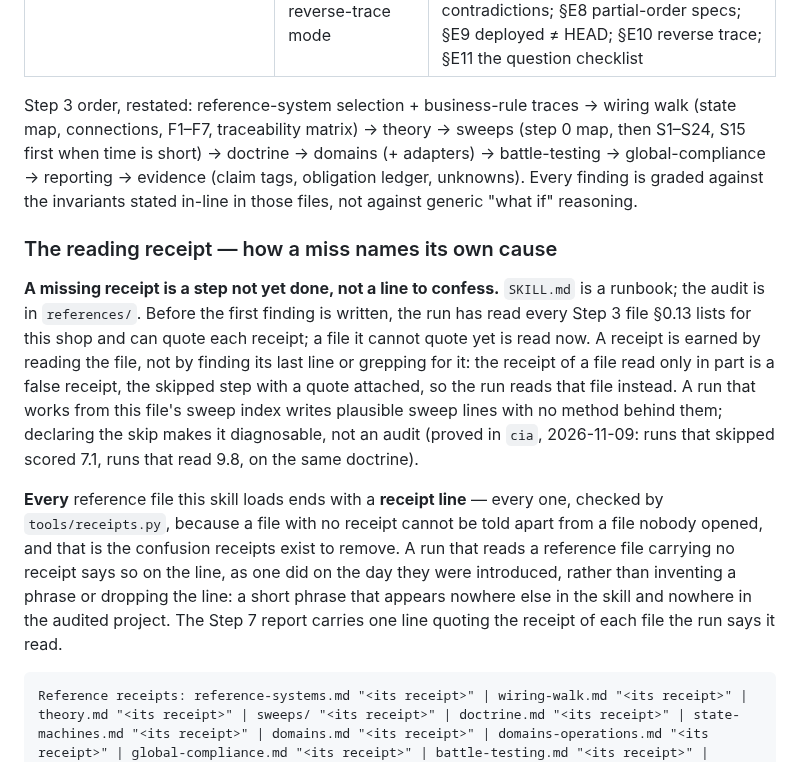
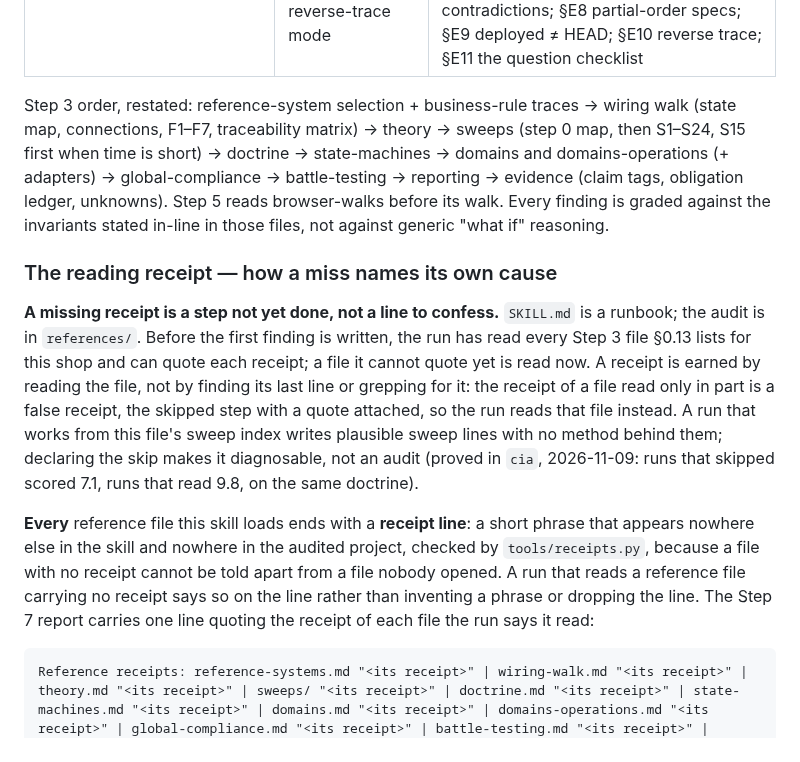
Before and after one commit to mixocreative/ecommerce-cia, a Markdown page: SKILL.md, the part around the change. Drawn GitHub-style.

Commit message:
docs(skill): the restated Step 3 order matches Step 3; the receipt paragraph says what a receipt is
The restated order omitted state-machines and domains-operations and put battle-testing before
global-compliance, the reverse of Step 3; it now lists all thirteen files the checker demands, in Step
3's order, with browser-walks at Step 5. The receipt paragraph attached its definition to the wrong
clause; rewritten, same rule. Found by the final review.

Co-Authored-By: Claude Opus 5.5 <noreply@anthropic.com>

````diff
--- a/SKILL.md
+++ b/SKILL.md
@@ -515,16 +515,14 @@ Paths are relative to this skill's directory. "Read" means read the whole file;
 | `references/reporting.md` | Before the first finding is written, and before Step 7 | §26 test matrix; §27 finding format; §28 severity; §29 verified controls; **§29a the evidence ledger — capability × verdict × artefact, where reading never produces PASS**; §30 five-section final output; §31 must / must-not rules |
 | `references/evidence.md` | After `reporting.md`, before the first finding is graded; in build mode before the proof; first in reverse-trace mode | §E1 OBSERVED / INFERRED / UNKNOWN on every claim; §E2 the authority ladder A0–A5 and why a verifier below a claim's authority closes nothing; **§E3 the obligation ledger — intent → owner → verifier**; §E4 the unknown register; §E5 bounded negatives; §E6 truncation and fail-closed aggregation; §E7 contradictions; §E8 partial-order specs; §E9 deployed ≠ HEAD; §E10 reverse trace; §E11 the question checklist |
 
-Step 3 order, restated: reference-system selection + business-rule traces → wiring walk (state map, connections, F1–F7, traceability matrix) → theory → sweeps (step 0 map, then S1–S24, S15 first when time is short) → doctrine → domains (+ adapters) → battle-testing → global-compliance → reporting → evidence (claim tags, obligation ledger, unknowns). Every finding is graded against the invariants stated in-line in those files, not against generic "what if" reasoning.
+Step 3 order, restated: reference-system selection + business-rule traces → wiring walk (state map, connections, F1–F7, traceability matrix) → theory → sweeps (step 0 map, then S1–S24, S15 first when time is short) → doctrine → state-machines → domains and domains-operations (+ adapters) → global-compliance → battle-testing → reporting → evidence (claim tags, obligation ledger, unknowns). Step 5 reads browser-walks before its walk. Every finding is graded against the invariants stated in-line in those files, not against generic "what if" reasoning.
 
 ### The reading receipt — how a miss names its own cause
 
 **A missing receipt is a step not yet done, not a line to confess.** `SKILL.md` is a runbook; the audit is in `references/`. Before the first finding is written, the run has read every Step 3 file §0.13 lists for this shop and can quote each receipt; a file it cannot quote yet is read now. A receipt is earned by reading the file, not by finding its last line or grepping for it: the receipt of a file read only in part is a false receipt, the skipped step with a quote attached, so the run reads that file instead. A run that works from this file's sweep index writes plausible sweep lines with no method behind them; declaring the skip makes it diagnosable, not an audit (proved in `cia`, 2026-11-09: runs that skipped scored 7.1, runs that read 9.8, on the same doctrine).
 
 
-**Every** reference file this skill loads ends with a **receipt line** — every one, checked by `tools/receipts.py`, because a file with no receipt cannot be told apart from a file nobody opened, and that is the confusion receipts exist to remove. A run that reads a reference file carrying no receipt says so on the line, as one did on the day they were introduced, rather than inventing a phrase or dropping the line: a short phrase that appears
-nowhere else in the skill and nowhere in the audited project. The Step 7 report carries
-one line quoting the receipt of each file the run says it read.
+**Every** reference file this skill loads ends with a **receipt line**: a short phrase that appears nowhere else in the skill and nowhere in the audited project, checked by `tools/receipts.py`, because a file with no receipt cannot be told apart from a file nobody opened. A run that reads a reference file carrying no receipt says so on the line rather than inventing a phrase or dropping the line. The Step 7 report carries one line quoting the receipt of each file the run says it read:
 
 ```
 Reference receipts: reference-systems.md "<its receipt>" | wiring-walk.md "<its receipt>" | theory.md "<its receipt>" | sweeps/ "<its receipt>" | doctrine.md "<its receipt>" | state-machines.md "<its receipt>" | domains.md "<its receipt>" | domains-operations.md "<its receipt>" | global-compliance.md "<its receipt>" | battle-testing.md "<its receipt>" | browser-walks.md "<its receipt>" | reporting.md "<its receipt>" | evidence.md "<its receipt>"
````
